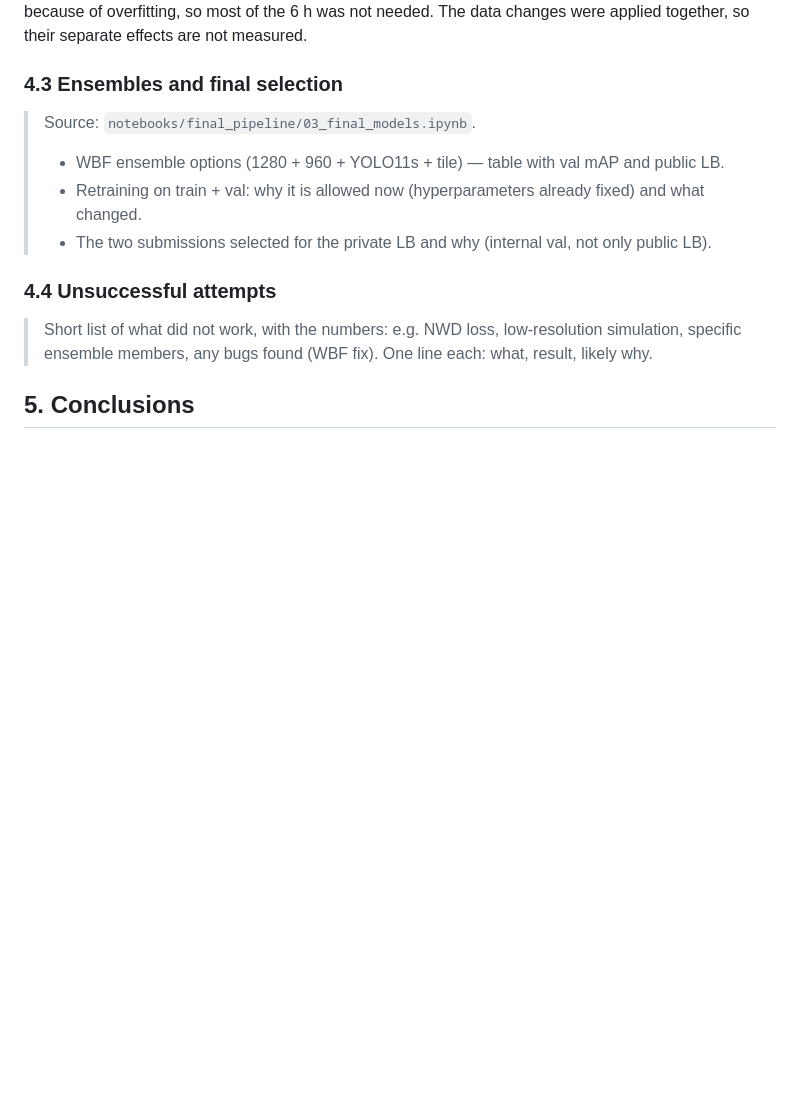
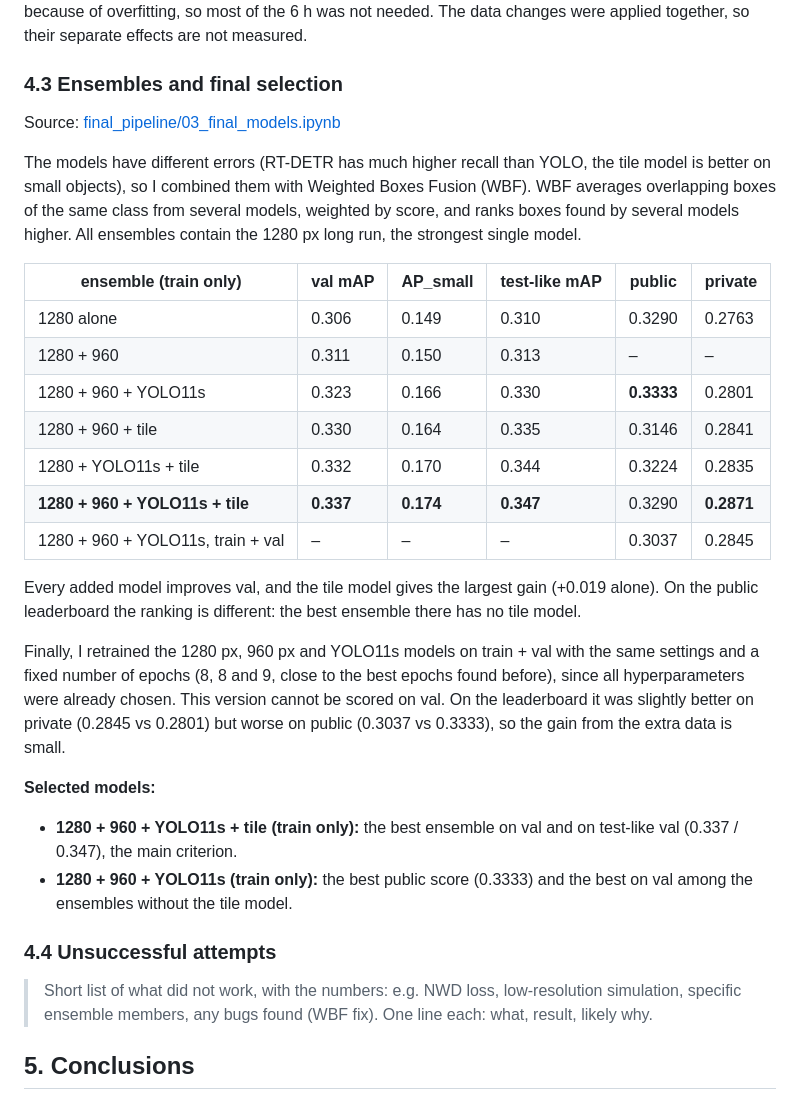
Before and after one commit to BohdanZasymovych/ai-hw2-object-detection, a Markdown page: report.md, the part around the change. Rendered like a GitHub page; blank space fills up the shorter version.

Commit message:
docs(report): section 4.3 written

```diff
--- a/report.md
+++ b/report.md
@@ -507,10 +507,28 @@ Both models are better than the baseline, and the higher input resolution is bet
 
 ### 4.3 Ensembles and final selection
 
-> Source: `notebooks/final_pipeline/03_final_models.ipynb`.
-> - WBF ensemble options (1280 + 960 + YOLO11s + tile) — table with val mAP and public LB.
-> - Retraining on train + val: why it is allowed now (hyperparameters already fixed) and what changed.
-> - The two submissions selected for the private LB and why (internal val, not only public LB).
+Source: [final_pipeline/03_final_models.ipynb](notebooks/final_pipeline/03_final_models.ipynb)
+
+The models have different errors (RT-DETR has much higher recall than YOLO, the tile model is better on small objects), so I combined them with Weighted Boxes Fusion (WBF). WBF averages overlapping boxes of the same class from several models, weighted by score, and ranks boxes found by several models higher. All ensembles contain the 1280 px long run, the strongest single model.
+
+| ensemble (train only) | val mAP | AP_small | test-like mAP | public | private |
+|---|---|---|---|---|---|
+| 1280 alone | 0.306 | 0.149 | 0.310 | 0.3290 | 0.2763 |
+| 1280 + 960 | 0.311 | 0.150 | 0.313 | – | – |
+| 1280 + 960 + YOLO11s | 0.323 | 0.166 | 0.330 | **0.3333** | 0.2801 |
+| 1280 + 960 + tile | 0.330 | 0.164 | 0.335 | 0.3146 | 0.2841 |
+| 1280 + YOLO11s + tile | 0.332 | 0.170 | 0.344 | 0.3224 | 0.2835 |
+| **1280 + 960 + YOLO11s + tile** | **0.337** | **0.174** | **0.347** | 0.3290 | **0.2871** |
+| 1280 + 960 + YOLO11s, train + val | – | – | – | 0.3037 | 0.2845 |
+
+Every added model improves val, and the tile model gives the largest gain (+0.019 alone). On the public leaderboard the ranking is different: the best ensemble there has no tile model.
+
+Finally, I retrained the 1280 px, 960 px and YOLO11s models on train + val with the same settings and a fixed number of epochs (8, 8 and 9, close to the best epochs found before), since all hyperparameters were already chosen. This version cannot be scored on val. On the leaderboard it was slightly better on private (0.2845 vs 0.2801) but worse on public (0.3037 vs 0.3333), so the gain from the extra data is small.
+
+**Selected models:**
+
+- **1280 + 960 + YOLO11s + tile (train only):** the best ensemble on val and on test-like val (0.337 / 0.347), the main criterion.
+- **1280 + 960 + YOLO11s (train only):** the best public score (0.3333) and the best on val among the ensembles without the tile model.
 
 ### 4.4 Unsuccessful attempts
 
```
Also changed, not shown: images/long_runs_training.png (added).
